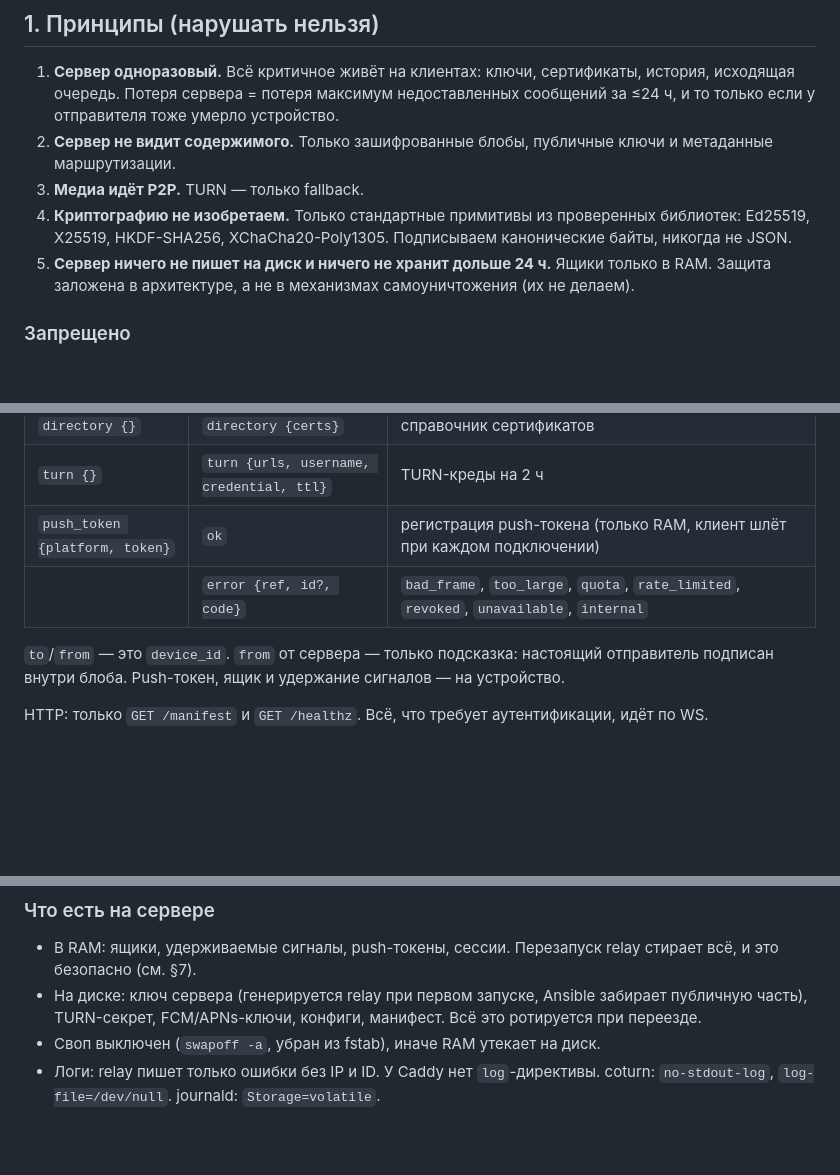
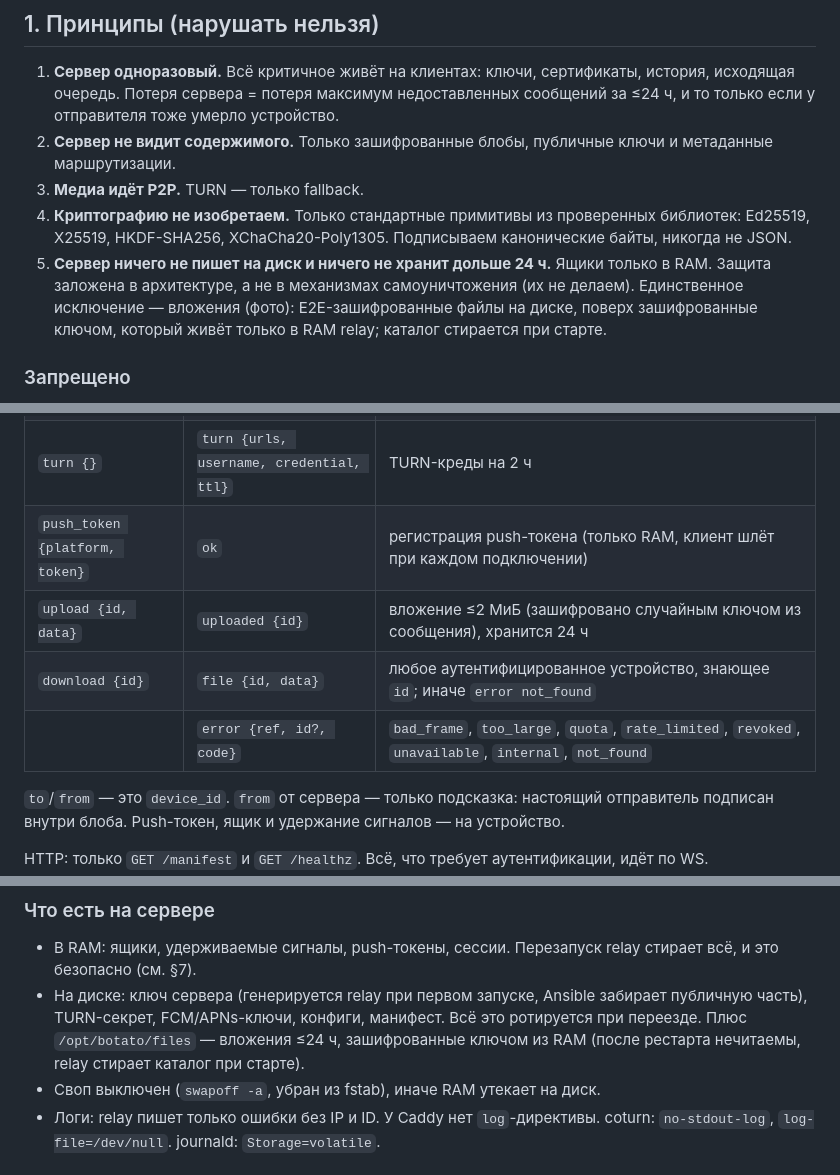
Before and after one commit to VEGAMETA/botato, a Markdown page: CLAUDE.md, 3 parts joined by grey strips. Drawn GitHub-style; blank space fills up the shorter version.

Commit message:
CLAUDE.md: attachments
Co-Authored-By: Claude Opus 5.5 <noreply@anthropic.com>
Claude-Session: https://claude.ai/code/session_01YPhPiA5cjFwcvTdsdSqHaP

```diff
--- a/CLAUDE.md
+++ b/CLAUDE.md
@@ -10,7 +10,7 @@
 2. **Сервер не видит содержимого.** Только зашифрованные блобы, публичные ключи и метаданные маршрутизации.
 3. **Медиа идёт P2P.** TURN — только fallback.
 4. **Криптографию не изобретаем.** Только стандартные примитивы из проверенных библиотек: Ed25519, X25519, HKDF-SHA256, XChaCha20-Poly1305. Подписываем канонические байты, никогда не JSON.
-5. **Сервер ничего не пишет на диск и ничего не хранит дольше 24 ч.** Ящики только в RAM. Защита заложена в архитектуре, а не в механизмах самоуничтожения (их не делаем).
+5. **Сервер ничего не пишет на диск и ничего не хранит дольше 24 ч.** Ящики только в RAM. Защита заложена в архитектуре, а не в механизмах самоуничтожения (их не делаем). Единственное исключение — вложения (фото): E2E-зашифрованные файлы на диске, поверх зашифрованные ключом, который живёт только в RAM relay; каталог стирается при старте.
 
 ### Запрещено
 
@@ -165,7 +165,9 @@ S→C ready     {user_id, device_id}
 | `directory {}` | `directory {certs}` | справочник сертификатов |
 | `turn {}` | `turn {urls, username, credential, ttl}` | TURN-креды на 2 ч |
 | `push_token {platform, token}` | `ok` | регистрация push-токена (только RAM, клиент шлёт при каждом подключении) |
-| | `error {ref, id?, code}` | `bad_frame`, `too_large`, `quota`, `rate_limited`, `revoked`, `unavailable`, `internal` |
+| `upload {id, data}` | `uploaded {id}` | вложение ≤2 МиБ (зашифровано случайным ключом из сообщения), хранится 24 ч |
+| `download {id}` | `file {id, data}` | любое аутентифицированное устройство, знающее `id`; иначе `error not_found` |
+| | `error {ref, id?, code}` | `bad_frame`, `too_large`, `quota`, `rate_limited`, `revoked`, `unavailable`, `internal`, `not_found` |
 
 `to`/`from` — это `device_id`. `from` от сервера — только подсказка: настоящий отправитель подписан внутри блоба. Push-токен, ящик и удержание сигналов — на устройство.
 
@@ -226,7 +230,7 @@ v2: Double Ratchet (vodozemac, Apache-2.0) ради forward secrecy.
 ### Что есть на сервере
 
 - В RAM: ящики, удерживаемые сигналы, push-токены, сессии. Перезапуск relay стирает всё, и это безопасно (см. §7).
-- На диске: ключ сервера (генерируется relay при первом запуске, Ansible забирает публичную часть), TURN-секрет, FCM/APNs-ключи, конфиги, манифест. Всё это ротируется при переезде.
+- На диске: ключ сервера (генерируется relay при первом запуске, Ansible забирает публичную часть), TURN-секрет, FCM/APNs-ключи, конфиги, манифест. Всё это ротируется при переезде. Плюс `/opt/botato/files` — вложения ≤24 ч, зашифрованные ключом из RAM (после рестарта нечитаемы, relay стирает каталог при старте).
 - Своп выключен (`swapoff -a`, убран из fstab), иначе RAM утекает на диск.
 - Логи: relay пишет только ошибки без IP и ID. У Caddy нет `log`-директивы. coturn: `no-stdout-log`, `log-file=/dev/null`. journald: `Storage=volatile`.
 
```
Also changed, not shown: other parts of CLAUDE.md (+3 -1 lines).
